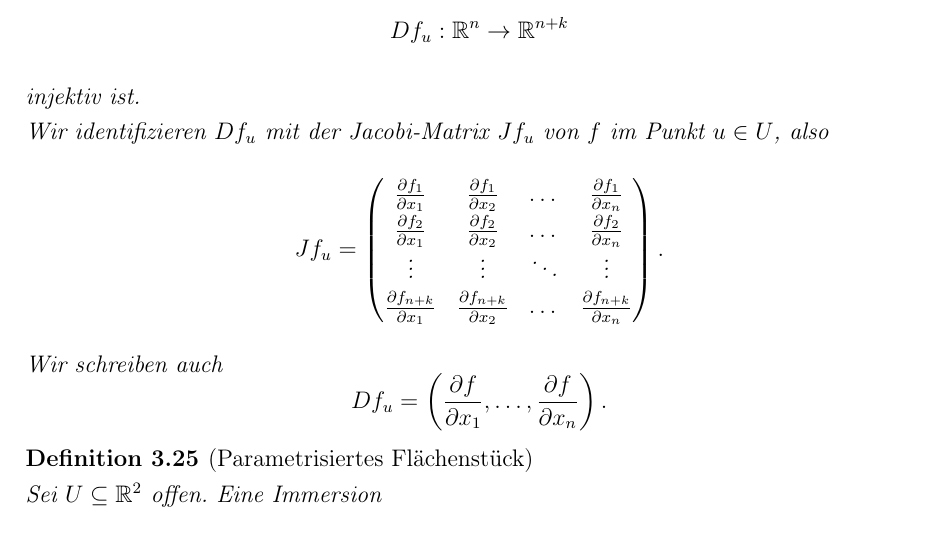
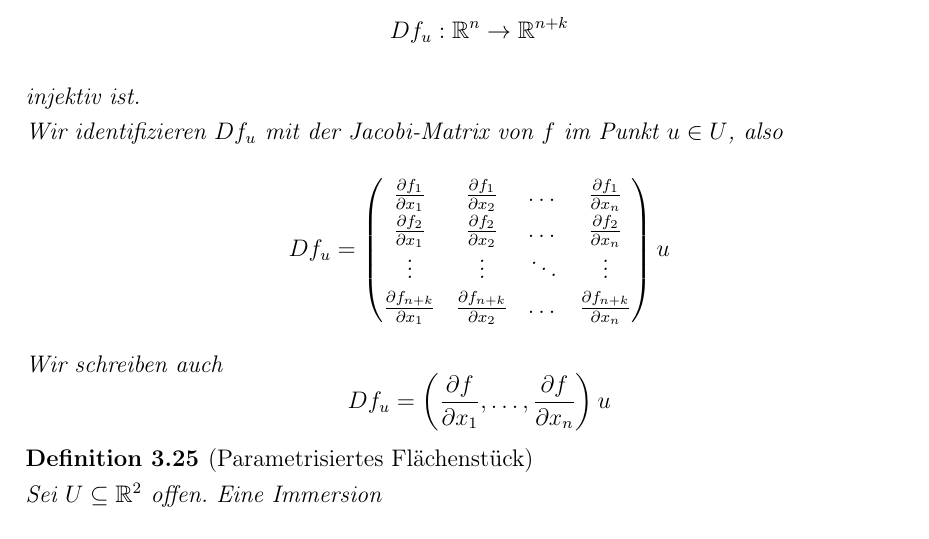
Before and after one commit to Kinheadpump/Elementare-Geometrie-Skript, a LaTeX document (main.tex): part of page 70 of 80, cut so that both start at the same text. Compiled offline with pdfLaTeX.

Commit message:
Korrektur

```diff
--- a/main.tex
+++ b/main.tex
@@ -3304,19 +3304,19 @@ Df_u: \mathbb{R}^n \to \mathbb{R}^{n+k}
 \]
 injektiv ist.
 
-Wir identifizieren \( Df_u \) mit der Jacobi-Matrix \( Jf_u \) von \( f \) im Punkt \( u \in U \), also
-\[
-Jf_u =
+Wir identifizieren \( Df_u \) mit der Jacobi-Matrix von \( f \) im Punkt \( u \in U \), also
+\[
+Df_u =
 \begin{pmatrix}
 \frac{\partial f_1}{\partial x_1} & \frac{\partial f_1}{\partial x_2} & \dots & \frac{\partial f_1}{\partial x_n} \\
 \frac{\partial f_2}{\partial x_1} & \frac{\partial f_2}{\partial x_2} & \dots & \frac{\partial f_2}{\partial x_n} \\
 \vdots & \vdots & \ddots & \vdots \\
 \frac{\partial f_{n+k}}{\partial x_1} & \frac{\partial f_{n+k}}{\partial x_2} & \dots & \frac{\partial f_{n+k}}{\partial x_n}
-\end{pmatrix}.
+\end{pmatrix}u
 \]
 Wir schreiben auch
 \[
-Df_u = \left( \frac{\partial f}{\partial x_1}, \dots, \frac{\partial f}{\partial x_n} \right).
+Df_u = \left( \frac{\partial f}{\partial x_1}, \dots, \frac{\partial f}{\partial x_n} \right)u
 \]
 \end{definition}
 
```
